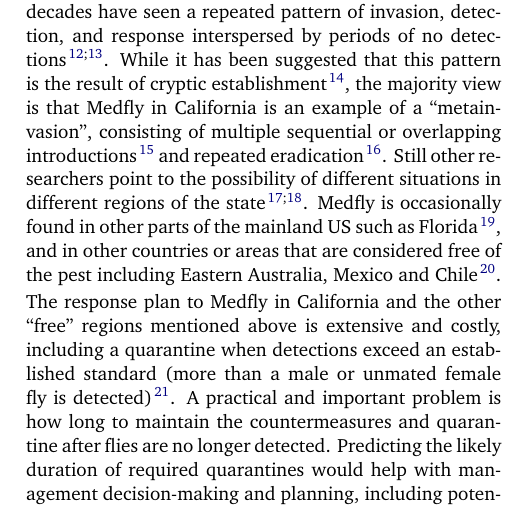
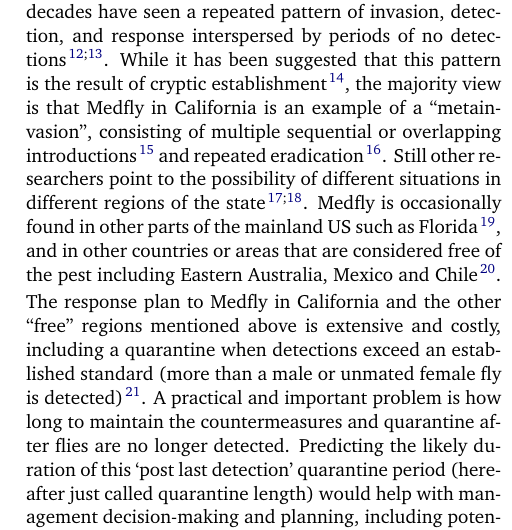
Before and after one commit to travc/paper-Predicted-MF-Quarantine-Length, a LaTeX paper (main.tex): part of one column of page 2 of 10, cut so that both start at the same text. Compiled offline with pdfLaTeX.

Commit message:
J.Hendrichs review addressed (I think)

```diff
--- a/main.tex
+++ b/main.tex
@@ -204,7 +204,9 @@ including a quarantine when detections exceed an established standard
 (more than a male or unmated female fly is detected)\cite{gilbert_insect_2013}.
 A practical and important problem is how long to maintain
 the countermeasures and quarantine after flies are no longer detected.
-Predicting the likely duration of required quarantines would help with
+Predicting the likely duration of this `post last detection' quarantine period
+(hereafter just called quarantine length) would help with
+%Predicting the likely duration of required quarantines would help with
 management decision-making and planning,
 including potential cost savings by having sufficient but not excessive
 resources available.
```
Also changed, not shown: main.pdf, supplemental.pdf, main.tex (2 more changed lines).
